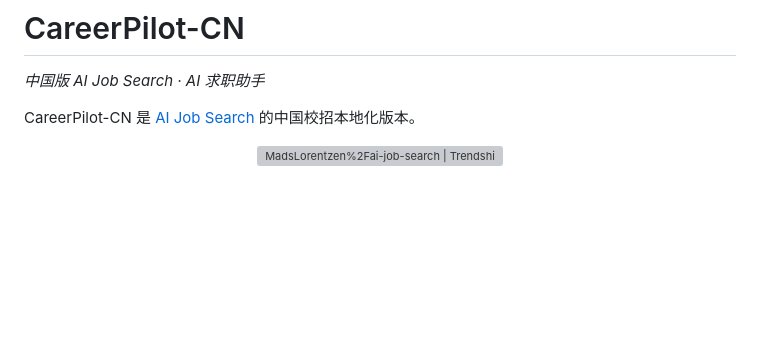
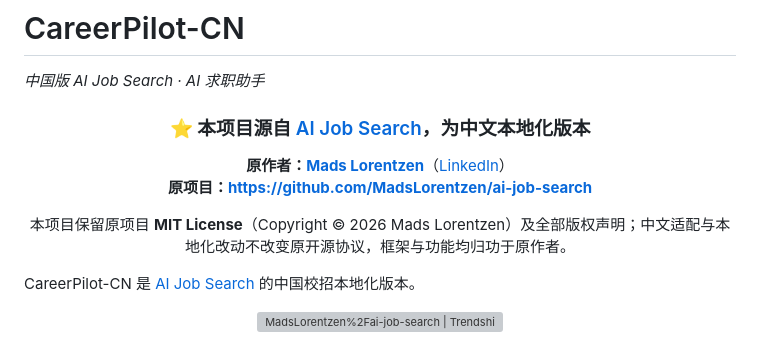
Before and after one commit to 1345815/-AI-JOB-SEARCH, a Markdown page: README.md, the part around the change. Drawn GitHub-style; blank space fills up the shorter version; grey boxes are pictures that could not be loaded.

Commit message:
docs: add prominent attribution to original author in README

```diff
--- a/README.md
+++ b/README.md
@@ -4,6 +4,17 @@
 
 # CareerPilot-CN
 *中国版 AI Job Search · AI 求职助手*
+
+<div align="center">
+
+### ⭐ 本项目源自 [AI Job Search](https://github.com/MadsLorentzen/ai-job-search)，为中文本地化版本
+
+**原作者：[Mads Lorentzen](https://github.com/MadsLorentzen)**（[LinkedIn](https://www.linkedin.com/in/mads-lorentzen/)）
+**原项目：[https://github.com/MadsLorentzen/ai-job-search](https://github.com/MadsLorentzen/ai-job-search)**
+
+本项目保留原项目 **MIT License**（Copyright © 2026 Mads Lorentzen）及全部版权声明；中文适配与本地化改动不改变原开源协议，框架与功能均归功于原作者。
+
+</div>
 
 CareerPilot-CN 是 [AI Job Search](https://github.com/MadsLorentzen/ai-job-search) 的中国校招本地化版本。
 <p align="center">
```
